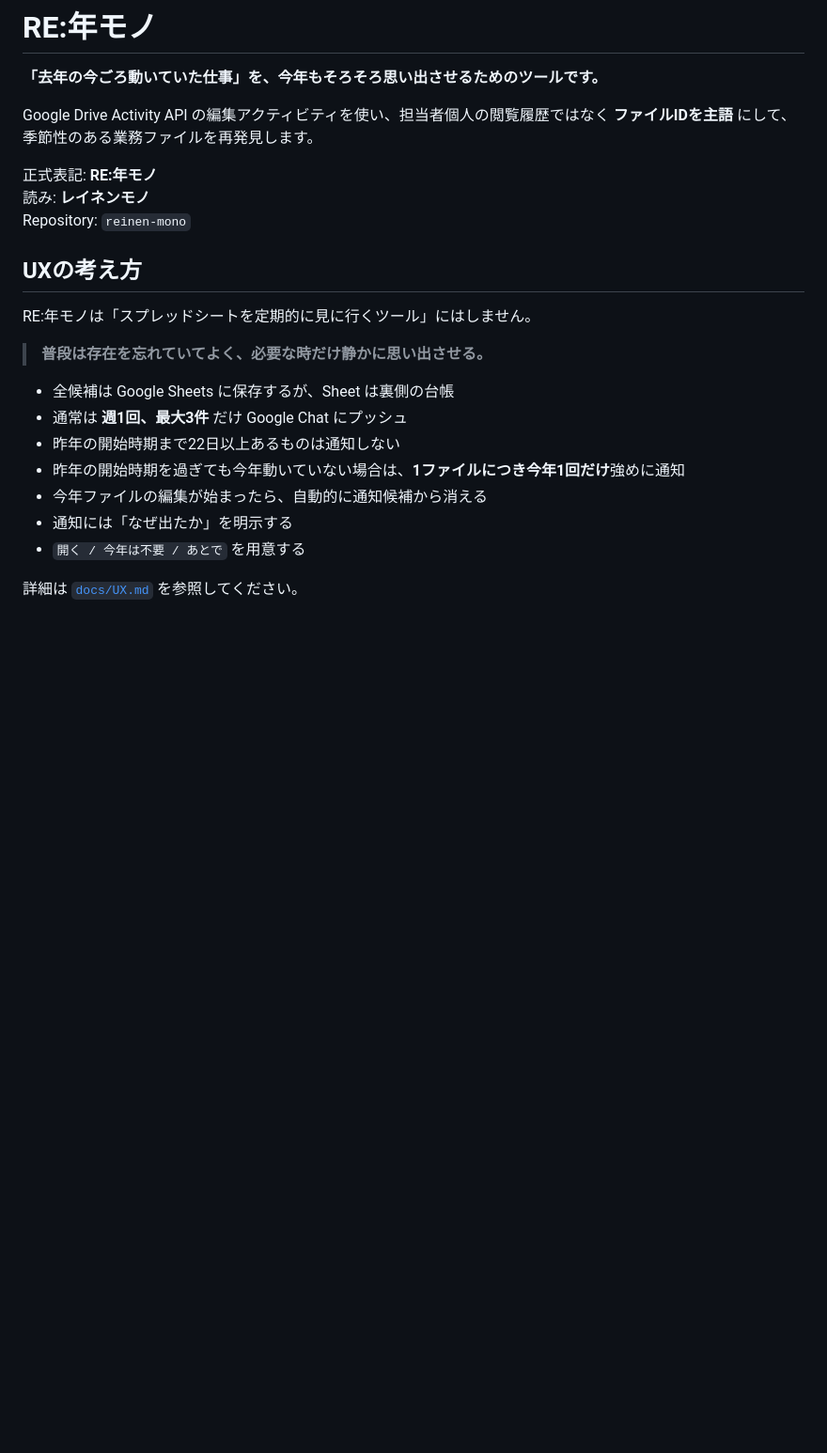
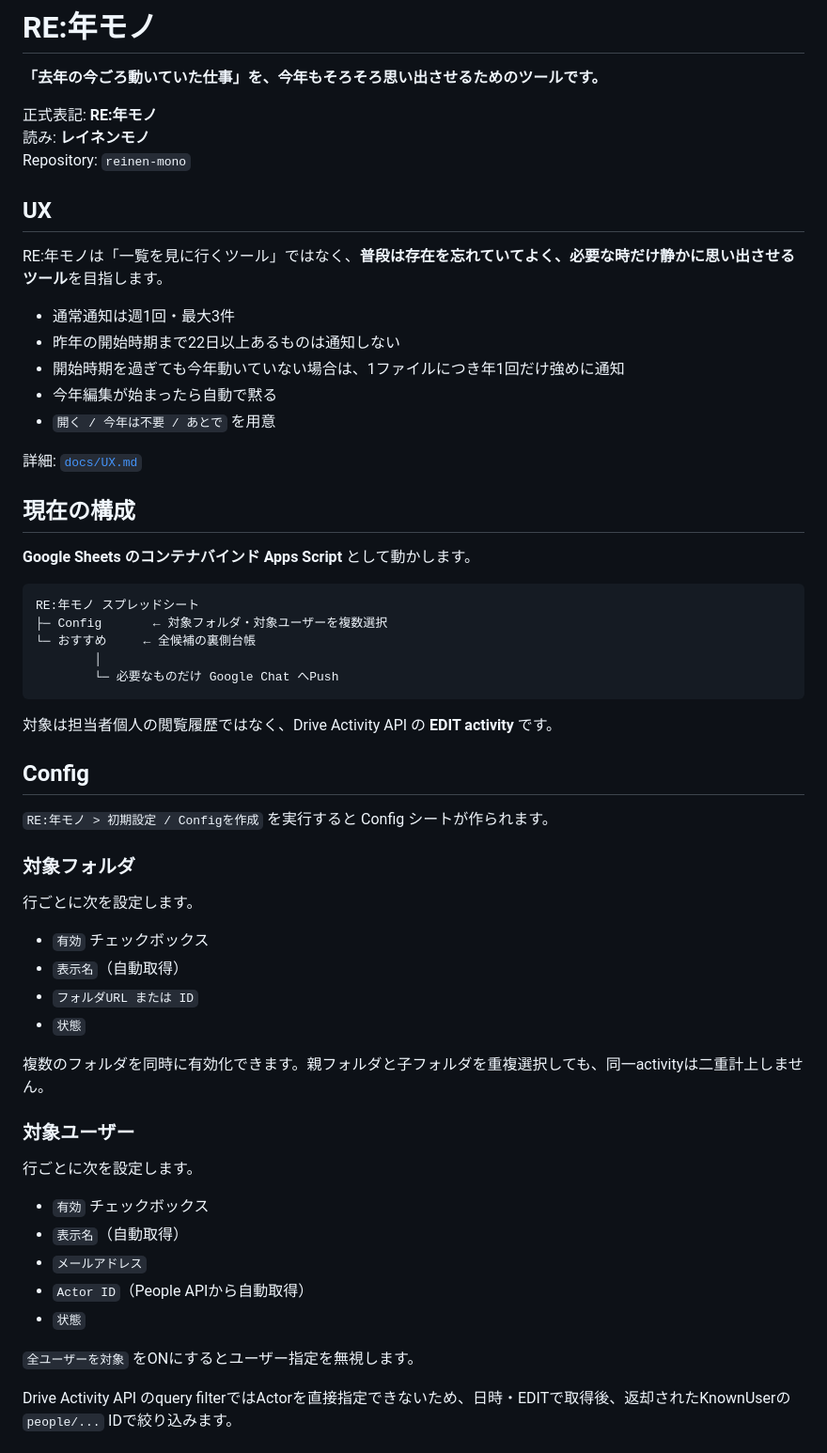
Before and after one commit to cityriver52/reinen-mono, a Markdown page: README.md, the part around one of its changes. Shown at 94% size. Drawn GitHub-style; blank space fills up the shorter version.

````diff
--- a/README.md
+++ b/README.md
@@ -1,25 +1,63 @@
 # RE:年モノ
 
 **「去年の今ごろ動いていた仕事」を、今年もそろそろ思い出させるためのツールです。**
-
-Google Drive Activity API の編集アクティビティを使い、担当者個人の閲覧履歴ではなく **ファイルIDを主語** にして、季節性のある業務ファイルを再発見します。
 
 正式表記: **RE:年モノ**
 読み: **レイネンモノ**
 Repository: `reinen-mono`
 
-## UXの考え方
+## UX
 
-RE:年モノは「スプレッドシートを定期的に見に行くツール」にはしません。
+RE:年モノは「一覧を見に行くツール」ではなく、**普段は存在を忘れていてよく、必要な時だけ静かに思い出させるツール**を目指します。
 
-> **普段は存在を忘れていてよく、必要な時だけ静かに思い出させる。**
+- 通常通知は週1回・最大3件
+- 昨年の開始時期まで22日以上あるものは通知しない
+- 開始時期を過ぎても今年動いていない場合は、1ファイルにつき年1回だけ強めに通知
+- 今年編集が始まったら自動で黙る
+- `開く / 今年は不要 / あとで` を用意
 
-- 全候補は Google Sheets に保存するが、Sheet は裏側の台帳
-- 通常は **週1回、最大3件** だけ Google Chat にプッシュ
-- 昨年の開始時期まで22日以上あるものは通知しない
-- 昨年の開始時期を過ぎても今年動いていない場合は、**1ファイルにつき今年1回だけ**強めに通知
-- 今年ファイルの編集が始まったら、自動的に通知候補から消える
-- 通知には「なぜ出たか」を明示する
-- `開く / 今年は不要 / あとで` を用意する
+詳細: [`docs/UX.md`](docs/UX.md)
 
-詳細は [`docs/UX.md`](docs/UX.md) を参照してください。
+## 現在の構成
+
+**Google Sheets のコンテナバインド Apps Script** として動かします。
+
+```text
+RE:年モノ スプレッドシート
+├─ Config       ← 対象フォルダ・対象ユーザーを複数選択
+└─ おすすめ     ← 全候補の裏側台帳
+        │
+        └─ 必要なものだけ Google Chat へPush
+```
+
+対象は担当者個人の閲覧履歴ではなく、Drive Activity API の **EDIT activity** です。
+
+## Config
+
+`RE:年モノ > 初期設定 / Configを作成` を実行すると Config シートが作られます。
+
+### 対象フォルダ
+
+行ごとに次を設定します。
+
+- `有効` チェックボックス
+- `表示名`（自動取得）
+- `フォルダURL または ID`
+- `状態`
+
+複数のフォルダを同時に有効化できます。親フォルダと子フォルダを重複選択しても、同一activityは二重計上しません。
+
+### 対象ユーザー
+
+行ごとに次を設定します。
+
+- `有効` チェックボックス
+- `表示名`（自動取得）
+- `メールアドレス`
+- `Actor ID`（People APIから自動取得）
+- `状態`
+
+`全ユーザーを対象` をONにするとユーザー指定を無視します。
+
+Drive Activity API のquery filterではActorを直接指定できないため、日時・EDITで取得後、返却されたKnownUserの `people/...` IDで絞り込みます。
+
````
Also changed, not shown: other parts of README.md (+32 -137 lines).
